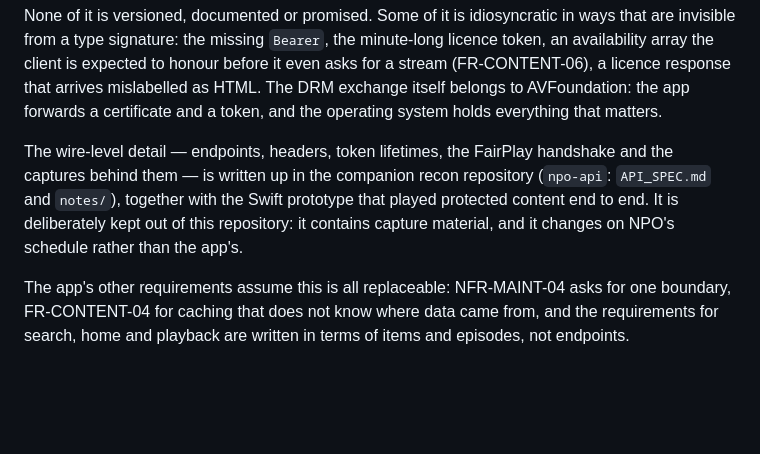
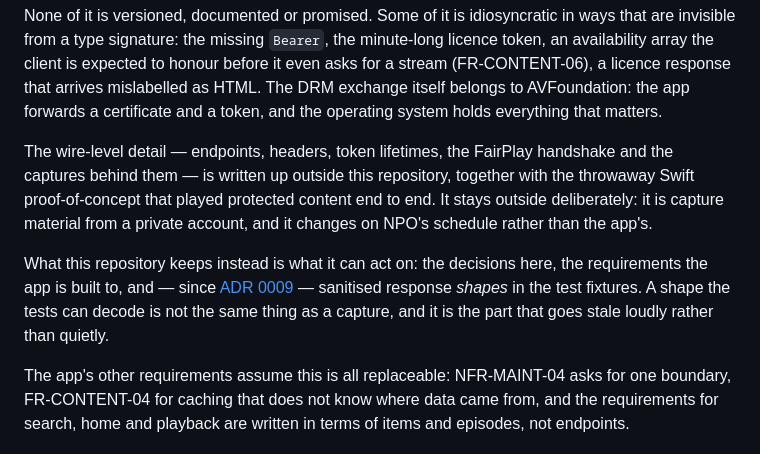
Before and after one commit to berendkleinhaneveld/npo-light, a Markdown page: docs/adr/0008-one-boundary-around-the-npo-backend.md, the part around the change. Drawn GitHub-style; blank space fills up the shorter version.

Commit message:
Say "outside this repository" instead of naming the spike
The recon work that answered Q-01, Q-02 and Q-07 lives in a private local
repository, and three documents here named it, its files and its capture
backlog. A reader outside that machine cannot follow any of those pointers, and
the name is not the useful part: what matters is that the wire-level detail and
the captures behind it were produced by a proof-of-concept built outside this
repository, and deliberately stay there.

ADR 0008 gains a paragraph in exchange, because removing a pointer without
saying what replaced it makes the record worse: what this repository keeps is
the decisions, the requirements, and — since ADR 0009 — sanitised response
shapes in the test fixtures. A shape the tests decode is not a capture, and it
is the part that goes stale loudly rather than quietly.

This edits an accepted ADR rather than superseding it, against the append-only
rule in AGENTS.md. The rule exists so that a decision cannot be quietly
rewritten; nothing about the decision changes here, and superseding ADR 0008 to
redact a path would leave the private name in the record it was meant to leave.

Co-Authored-By: Claude Opus 5 <noreply@anthropic.com>
Claude-Session: https://claude.ai/code/session_01KEd1jPjHNSR2TQ55E9vsX8

```diff
--- a/docs/adr/0008-one-boundary-around-the-npo-backend.md
+++ b/docs/adr/0008-one-boundary-around-the-npo-backend.md
@@ -39,11 +39,16 @@ AVFoundation: the app forwards a certificate and a token, and the operating
 system holds everything that matters.
 
 The wire-level detail — endpoints, headers, token lifetimes, the FairPlay
-handshake and the captures behind them — is written up in the companion recon
-repository (`npo-api`: `API_SPEC.md` and `notes/`), together with the Swift
-prototype that played protected content end to end. It is deliberately kept out
-of this repository: it contains capture material, and it changes on NPO's
-schedule rather than the app's.
+handshake and the captures behind them — is written up outside this repository,
+together with the throwaway Swift proof-of-concept that played protected content
+end to end. It stays outside deliberately: it is capture material from a private
+account, and it changes on NPO's schedule rather than the app's.
+
+What this repository keeps instead is what it can act on: the decisions here,
+the requirements the app is built to, and — since
+[ADR 0009](0009-test-doubles-at-two-seams.md) — sanitised response *shapes* in
+the test fixtures. A shape the tests can decode is not the same thing as a
+capture, and it is the part that goes stale loudly rather than quietly.
 
 The app's other requirements assume this is all replaceable: NFR-MAINT-04 asks
 for one boundary, FR-CONTENT-04 for caching that does not know where data came
```
Also changed, not shown: docs/requirements/open-questions.md (+4 -4 lines).
